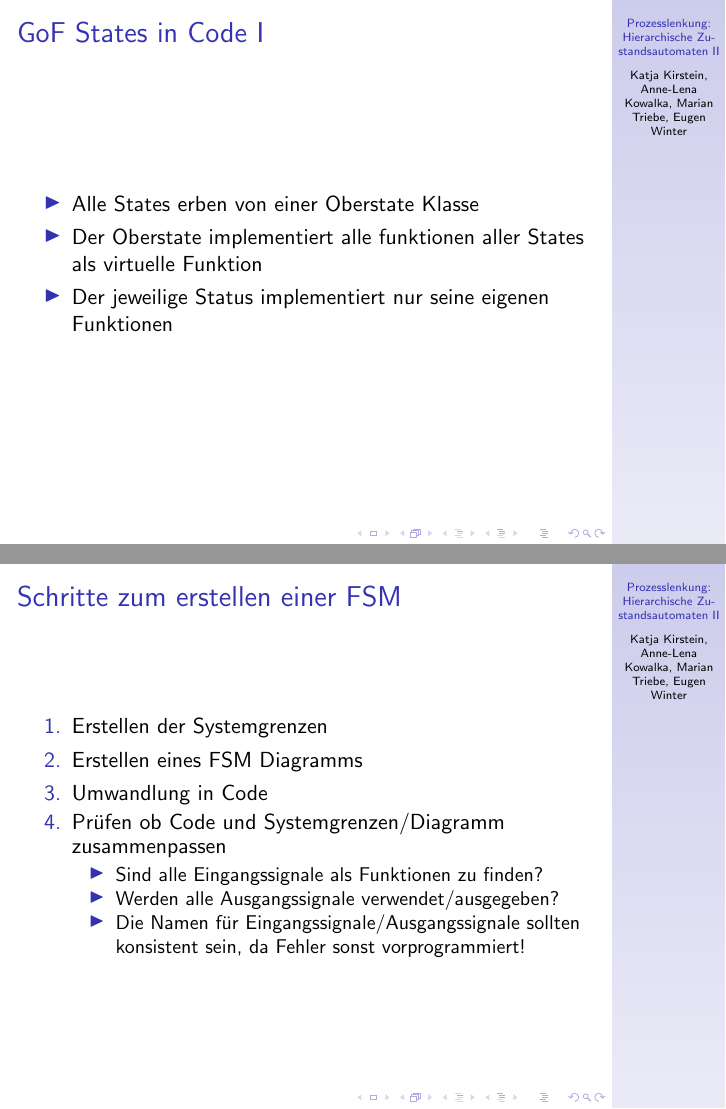
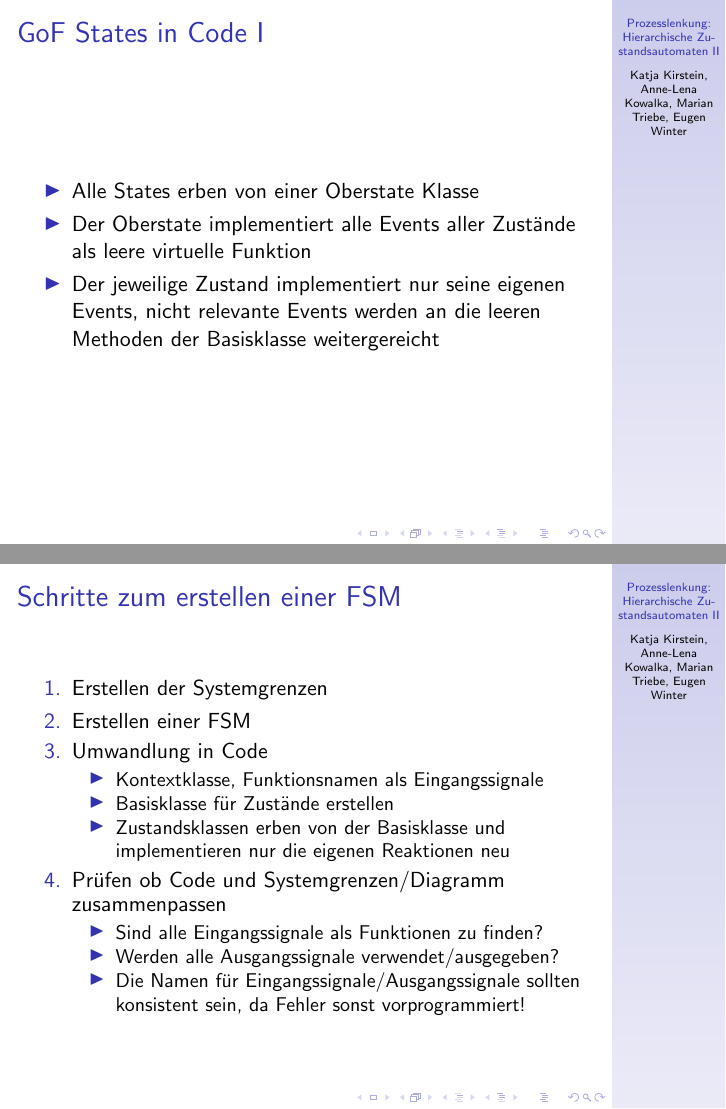
Before and after one commit to Hamdor/PLHSM2, LaTeX slides (folien.tex): pages 7 and 12 of 17, joined at a grey line. Compiled offline with pdfLaTeX.

Commit message:
More work on first part (GoF)

```diff
--- a/folien.tex
+++ b/folien.tex
@@ -63,10 +68,11 @@
  \frametitle{GoF States in Code I}
  \begin{itemize}
   \item Alle States erben von einer Oberstate Klasse
-  \item Der Oberstate implementiert alle funktionen aller States als virtuelle Funktion
-  \item Der jeweilige Status implementiert nur seine eigenen Funktionen
+  \item Der Oberstate implementiert alle Events aller Zustände als leere virtuelle Funktion
+  \item Der jeweilige Zustand implementiert nur seine eigenen Events, nicht relevante
+  Events werden an die leeren Methoden der Basisklasse weitergereicht
  \end{itemize}
 \end{frame}
 
-%% GoF fsm States in Code II (Header)
+%% GoF fsm States in Code (Header)
 \begin{frame}[fragile]
@@ -151,8 +152,13 @@
  \frametitle{Schritte zum erstellen einer FSM}
  \begin{enumerate}
   \item Erstellen der Systemgrenzen
-  \item Erstellen eines FSM Diagramms
+  \item Erstellen einer FSM
   \item Umwandlung in Code
+  \begin{itemize}
+   \item Kontextklasse, Funktionsnamen als Eingangssignale
+   \item Basisklasse für Zustände erstellen
+   \item Zustandsklassen erben von der Basisklasse und implementieren nur die eigenen Reaktionen neu
+  \end{itemize}
   \item Pr\"ufen ob Code und Systemgrenzen/Diagramm zusammenpassen
   \begin{itemize}
    \item Sind alle Eingangssignale als Funktionen zu finden?
```
Also changed, not shown: img/fsm_gof.jpg, folien.tex (40 more changed lines), 1 other file.
